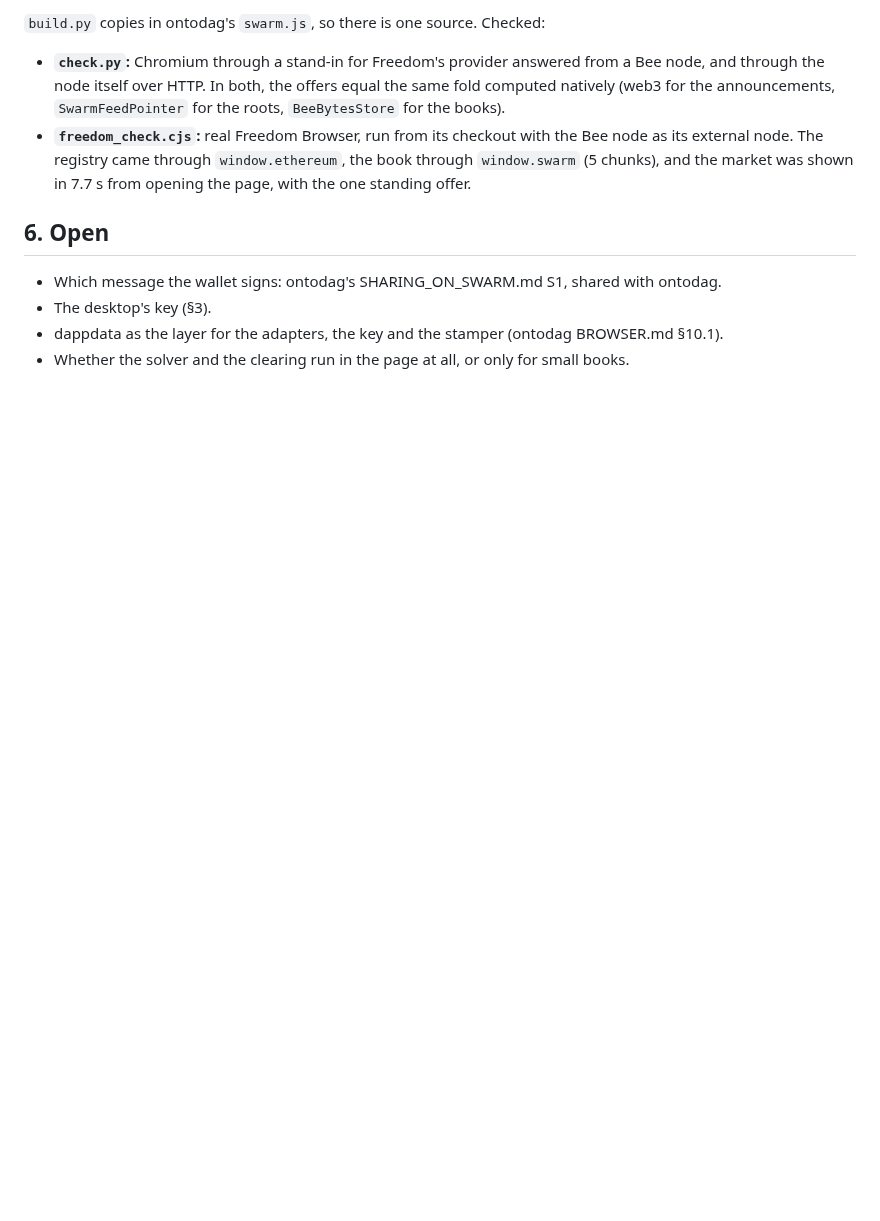
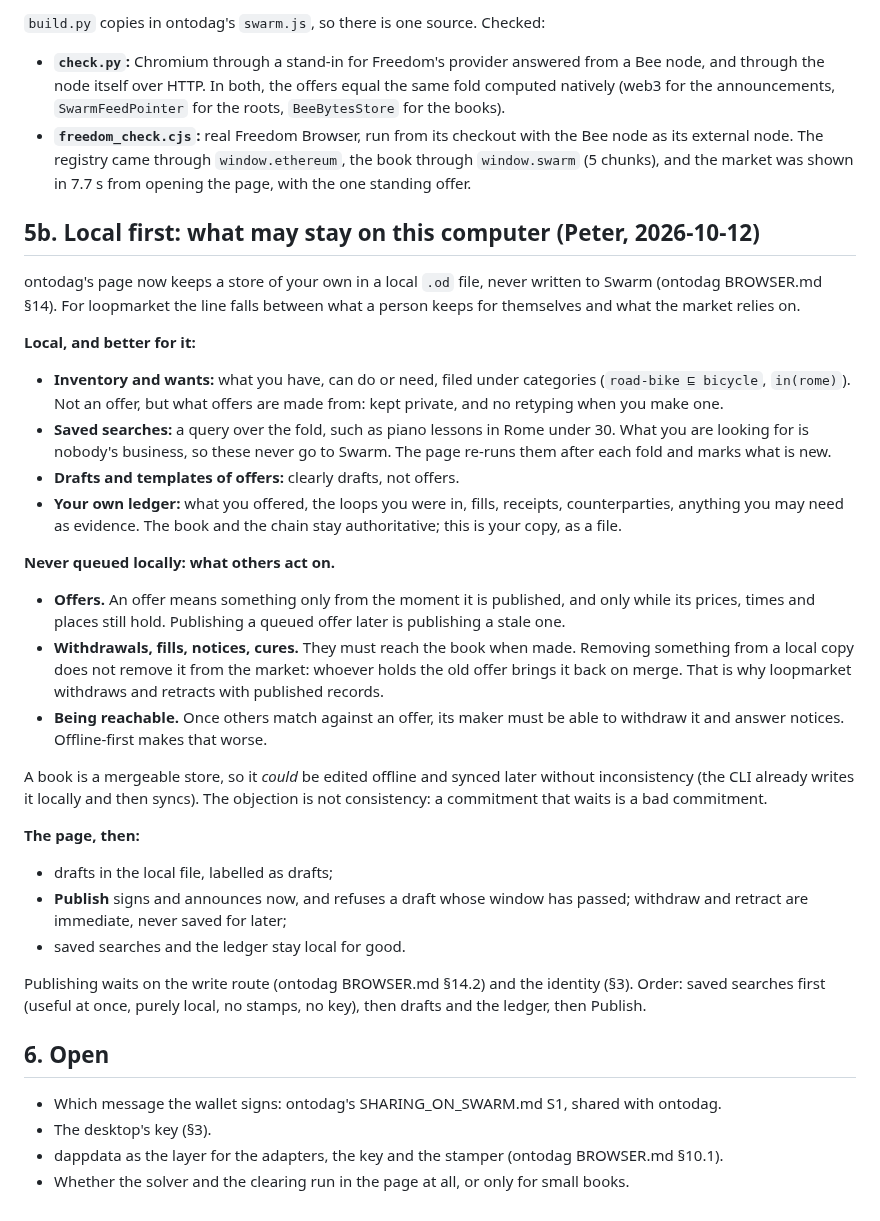
Before and after one commit to petfold/loopmarket, a Markdown page: docs/plans/BROWSER.md, the part around the change. Rendered like a GitHub page; blank space fills up the shorter version.

Commit message:
BROWSER.md §5b: what may stay local, and what must be published
Inventory, saved searches, drafts and the person's ledger may live in a
local file; offers, withdrawals, fills and notices take effect only when
published, so they are never queued. Saved searches first.

Co-Authored-By: Claude Opus 5.5 <noreply@anthropic.com>

```diff
--- a/docs/plans/BROWSER.md
+++ b/docs/plans/BROWSER.md
@@ -140,6 +140,51 @@ Checked:
   market was shown in 7.7 s from opening the page, with the one standing
   offer.
 
+## 5b. Local first: what may stay on this computer (Peter, 2026-10-12)
+
+ontodag's page now keeps a store of your own in a local `.od` file, never
+written to Swarm (ontodag BROWSER.md §14). For loopmarket the line falls
+between what a person keeps for themselves and what the market relies on.
+
+**Local, and better for it:**
+- **Inventory and wants:** what you have, can do or need, filed under
+  categories (`road-bike ⊑ bicycle`, `in(rome)`). Not an offer, but what
+  offers are made from: kept private, and no retyping when you make one.
+- **Saved searches:** a query over the fold, such as piano lessons in Rome
+  under 30. What you are looking for is nobody's business, so these never
+  go to Swarm. The page re-runs them after each fold and marks what is new.
+- **Drafts and templates of offers:** clearly drafts, not offers.
+- **Your own ledger:** what you offered, the loops you were in, fills,
+  receipts, counterparties, anything you may need as evidence. The book
+  and the chain stay authoritative; this is your copy, as a file.
+
+**Never queued locally: what others act on.**
+- **Offers.** An offer means something only from the moment it is
+  published, and only while its prices, times and places still hold.
+  Publishing a queued offer later is publishing a stale one.
+- **Withdrawals, fills, notices, cures.** They must reach the book when
+  made. Removing something from a local copy does not remove it from the
+  market: whoever holds the old offer brings it back on merge. That is why
+  loopmarket withdraws and retracts with published records.
+- **Being reachable.** Once others match against an offer, its maker must
+  be able to withdraw it and answer notices. Offline-first makes that
+  worse.
+
+A book is a mergeable store, so it *could* be edited offline and synced
+later without inconsistency (the CLI already writes it locally and then
+syncs). The objection is not consistency: a commitment that waits is a
+bad commitment.
+
+**The page, then:**
+- drafts in the local file, labelled as drafts;
+- **Publish** signs and announces now, and refuses a draft whose window
+  has passed; withdraw and retract are immediate, never saved for later;
+- saved searches and the ledger stay local for good.
+
+Publishing waits on the write route (ontodag BROWSER.md §14.2) and the
+identity (§3). Order: saved searches first (useful at once, purely local,
+no stamps, no key), then drafts and the ledger, then Publish.
+
 ## 6. Open
 
 - Which message the wallet signs: ontodag's SHARING_ON_SWARM.md S1, shared
```
